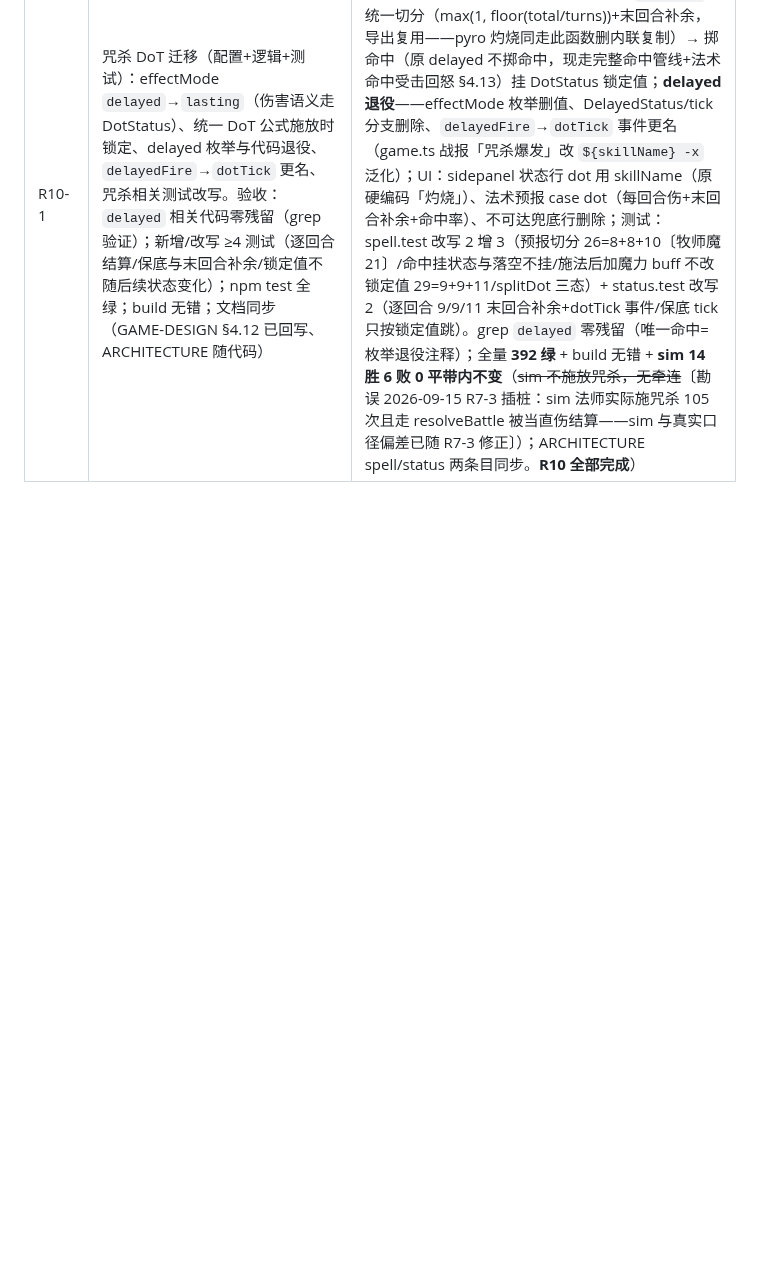
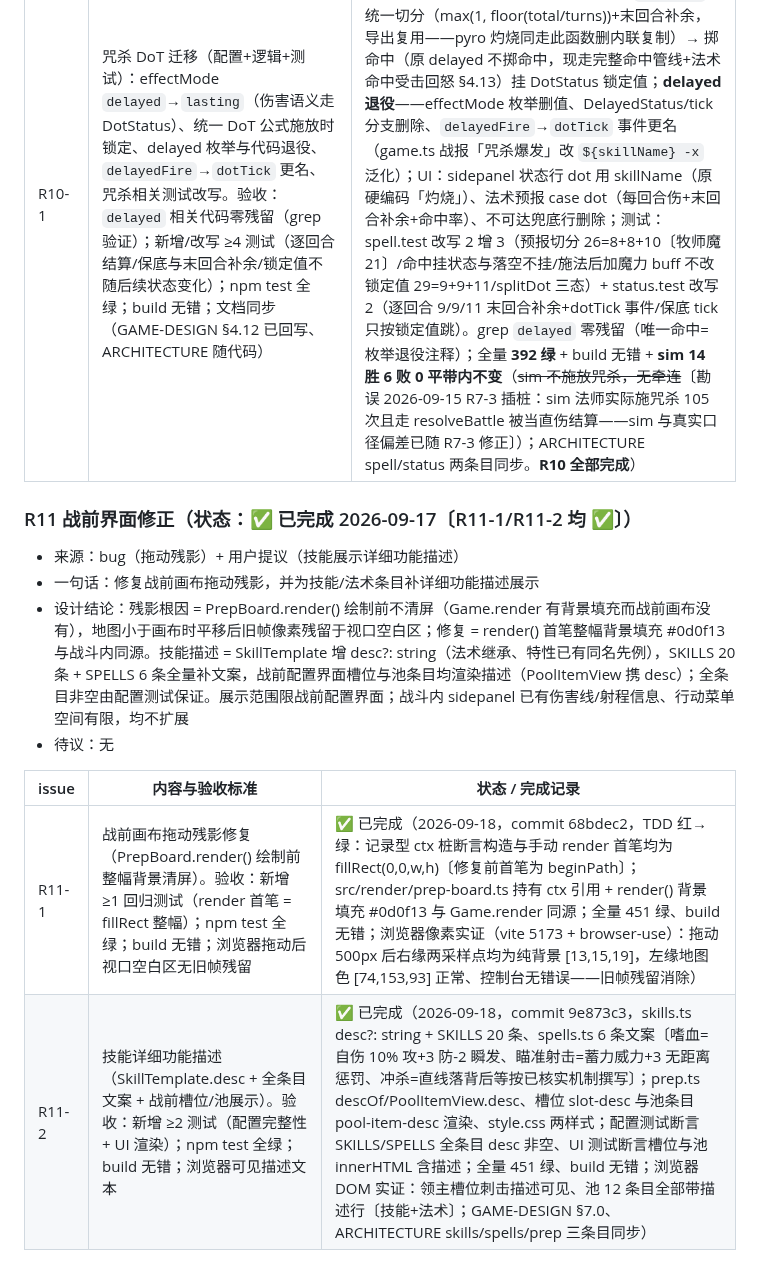
Before and after one commit to wlzhou-1987/SLG-DEMO-1, a Markdown page: docs/BACKLOG.md, the part around the change. Rendered like a GitHub page; blank space fills up the shorter version.

Commit message:
docs: R11 战前界面修正记录（BACKLOG 新条目 + GAME-DESIGN §7.0 / ARCHITECTURE 三条目同步）
残影根因与修复、技能描述数据源与展示范围回写；R11-1/R11-2 完成记录含 commit hash 与浏览器实证证据。

```diff
--- a/docs/BACKLOG.md
+++ b/docs/BACKLOG.md
@@ -299,3 +299,14 @@
 | issue | 内容与验收标准 | 状态 / 完成记录 |
 | --- | --- | --- |
 | R10-1 | 咒杀 DoT 迁移（配置+逻辑+测试）：effectMode `delayed`→`lasting`（伤害语义走 DotStatus）、统一 DoT 公式施放时锁定、delayed 枚举与代码退役、`delayedFire`→`dotTick` 更名、咒杀相关测试改写。验收：`delayed` 相关代码零残留（grep 验证）；新增/改写 ≥4 测试（逐回合结算/保底与末回合补余/锁定值不随后续状态变化）；npm test 全绿；build 无错；文档同步（GAME-DESIGN §4.12 已回写、ARCHITECTURE 随代码） | ✅ 已完成（2026-09-14，commit 3ca554a：**咒杀 = DoT**——effectMode 改 `lasting`+targetType enemy 分支：calcStrike 全公式 total → `splitDot` 统一切分（max(1, floor(total/turns))+末回合补余，导出复用——pyro 灼烧同走此函数删内联复制）→ 掷命中（原 delayed 不掷命中，现走完整命中管线+法术命中受击回怒 §4.13）挂 DotStatus 锁定值；**delayed 退役**——effectMode 枚举删值、DelayedStatus/tick 分支删除、`delayedFire`→`dotTick` 事件更名（game.ts 战报「咒杀爆发」改 `${skillName} -x` 泛化）；UI：sidepanel 状态行 dot 用 skillName（原硬编码「灼烧」）、法术预报 case dot（每回合伤+末回合补余+命中率）、不可达兜底行删除；测试：spell.test 改写 2 增 3（预报切分 26=8+8+10〔牧师魔21〕/命中挂状态与落空不挂/施法后加魔力 buff 不改锁定值 29=9+9+11/splitDot 三态）+ status.test 改写 2（逐回合 9/9/11 末回合补余+dotTick 事件/保底 tick 只按锁定值跳）。grep `delayed` 零残留（唯一命中=枚举退役注释）；全量 **392 绿** + build 无错 + **sim 14 胜 6 败 0 平带内不变**（~~sim 不施放咒杀，无牵连~~〔勘误 2026-09-15 R7-3 插桩：sim 法师实际施咒杀 105 次且走 resolveBattle 被当直伤结算——sim 与真实口径偏差已随 R7-3 修正〕）；ARCHITECTURE spell/status 两条目同步。**R10 全部完成**） |
+
+### R11 战前界面修正（状态：✅ 已完成 2026-09-17〔R11-1/R11-2 均 ✅〕）
+- 来源：bug（拖动残影）+ 用户提议（技能展示详细功能描述）
+- 一句话：修复战前画布拖动残影，并为技能/法术条目补详细功能描述展示
+- 设计结论：残影根因 = PrepBoard.render() 绘制前不清屏（Game.render 有背景填充而战前画布没有），地图小于画布时平移后旧帧像素残留于视口空白区；修复 = render() 首笔整幅背景填充 #0d0f13 与战斗内同源。技能描述 = SkillTemplate 增 desc?: string（法术继承、特性已有同名先例），SKILLS 20 条 + SPELLS 6 条全量补文案，战前配置界面槽位与池条目均渲染描述（PoolItemView 携 desc）；全条目非空由配置测试保证。展示范围限战前配置界面；战斗内 sidepanel 已有伤害线/射程信息、行动菜单空间有限，均不扩展
+- 待议：无
+
+| issue | 内容与验收标准 | 状态 / 完成记录 |
+| --- | --- | --- |
+| R11-1 | 战前画布拖动残影修复（PrepBoard.render() 绘制前整幅背景清屏）。验收：新增 ≥1 回归测试（render 首笔 = fillRect 整幅）；npm test 全绿；build 无错；浏览器拖动后视口空白区无旧帧残留 | ✅ 已完成（2026-09-18，commit 68bdec2，TDD 红→绿：记录型 ctx 桩断言构造与手动 render 首笔均为 fillRect(0,0,w,h)〔修复前首笔为 beginPath〕；src/render/prep-board.ts 持有 ctx 引用 + render() 背景填充 #0d0f13 与 Game.render 同源；全量 451 绿、build 无错；浏览器像素实证（vite 5173 + browser-use）：拖动 500px 后右缘两采样点均为纯背景 [13,15,19]，左缘地图色 [74,153,93] 正常、控制台无错误——旧帧残留消除） |
+| R11-2 | 技能详细功能描述（SkillTemplate.desc + 全条目文案 + 战前槽位/池展示）。验收：新增 ≥2 测试（配置完整性 + UI 渲染）；npm test 全绿；build 无错；浏览器可见描述文本 | ✅ 已完成（2026-09-18，commit 9e873c3，skills.ts desc?: string + SKILLS 20 条、spells.ts 6 条文案〔嗜血=自伤 10% 攻+3 防-2 瞬发、瞄准射击=蓄力威力+3 无距离惩罚、冲杀=直线落背后等按已核实机制撰写〕；prep.ts descOf/PoolItemView.desc、槽位 slot-desc 与池条目 pool-item-desc 渲染、style.css 两样式；配置测试断言 SKILLS/SPELLS 全条目 desc 非空、UI 测试断言槽位与池 innerHTML 含描述；全量 451 绿、build 无错；浏览器 DOM 实证：领主槽位刺击描述可见、池 12 条目全部带描述行〔技能+法术〕；GAME-DESIGN §7.0、ARCHITECTURE skills/spells/prep 三条目同步） |
```
Also changed, not shown: docs/ARCHITECTURE.md (+3 -3 lines), docs/GAME-DESIGN.md (+1 -1 lines).
